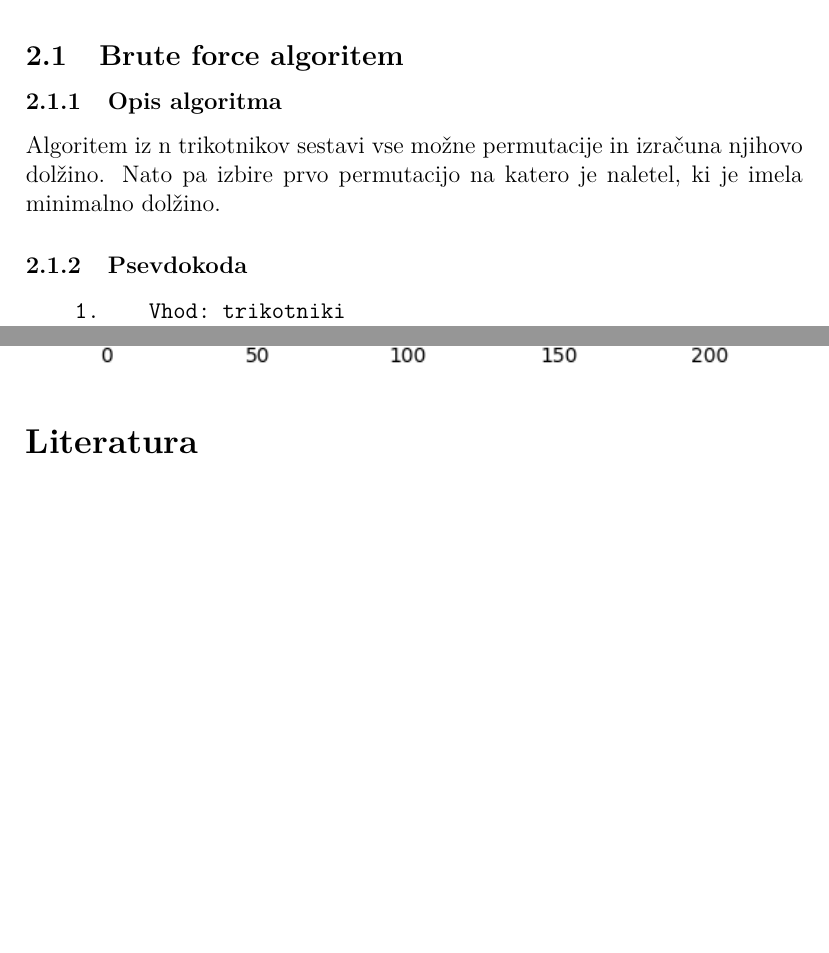
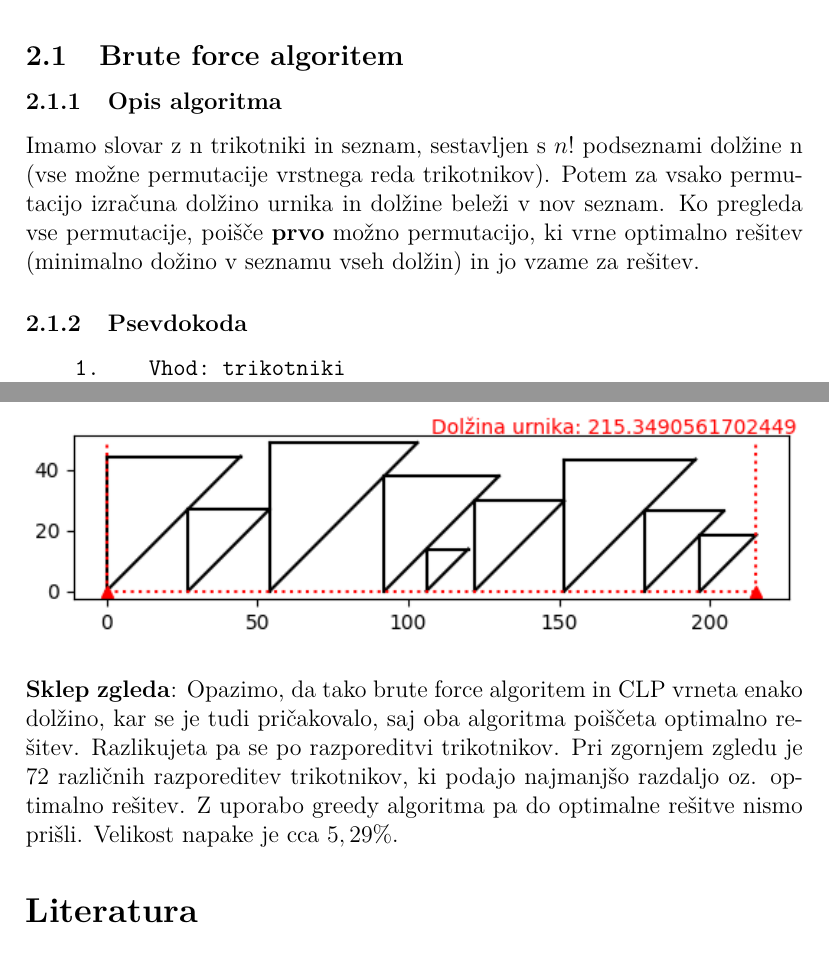
Before and after one commit to maticmatusek/FP-scheduling-problem, a LaTeX document (koncno_porocilo.tex): two parts of pages 4 and 8 of 8, joined at a grey line, cut so that both start at the same text, the shorter picture padded with empty space. Compiled offline with pdfLaTeX.

Commit message:
popravki porocilo

```diff
--- a/koncno_porocilo.tex
+++ b/koncno_porocilo.tex
@@ -84,8 +84,11 @@ Nato sva napisala Greedy algoritem, ki ima nizko časovno zahtevnost vendar ne v
 
 \subsection{Brute force algoritem}
 \subsubsection{Opis algoritma}
-Algoritem iz n trikotnikov sestavi vse možne permutacije in izračuna njihovo dolžino. Nato
-pa izbire prvo permutacijo na katero je naletel, ki je imela minimalno dolžino.
+Imamo slovar z n trikotniki in seznam, sestavljen s $n!$ podseznami dolžine n
+(vse možne permutacije vrstnega reda trikotnikov). Potem za vsako permutacijo izračuna dolžino urnika in
+dolžine beleži v nov seznam. Ko pregleda vse permutacije, poišče \textbf{prvo} možno permutacijo, ki vrne optimalno rešitev
+(minimalno dožino v seznamu vseh dolžin) in jo vzame za rešitev.
+
 \subsubsection{Psevdokoda}
 \begin{verbatim}
     1.    Vhod: trikotniki
@@ -209,15 +215,17 @@ seznam trikotnikov, ime algoritma, več optimalnih razporeditev
     \item Greedy algoritem
 \end{itemize}
     \includegraphics[]{sim_greedy.png}
+\\ \\
+\textbf{Sklep zgleda}: Opazimo, da tako brute force algoritem in CLP vrneta enako dolžino,
+kar se je tudi pričakovalo, saj oba algoritma poiščeta optimalno rešitev. Razlikujeta pa se po
+razporeditvi trikotnikov. Pri zgornjem zgledu je 72 različnih razporeditev trikotnikov, ki podajo najmanjšo
+razdaljo oz. optimalno rešitev. Z uporabo greedy algoritma pa do optimalne rešitve nismo
+prišli. Velikost napake je cca $5,29\%$.
 
 
-    \begin{thebibliography}{9}
-
-
-
-        \bibitem{triangle}
+\begin{thebibliography}{9}
+    \bibitem{triangle}
           Dürr, C., Hanzálek, Z., Konrad, C. et al. The triangle scheduling problem. J Sched 21, 305-312 (2018). \href{https://doi.org/10.1007/s10951-017-0533-1}{https://doi.org/10.1007/s10951-017-0533-1 }
-
-        \end{thebibliography}
+\end{thebibliography}
 
 \end{document}
```
Also changed, not shown: koncno_porocilo.pdf, koncno_porocilo.tex (11 more changed lines), 6 other files.
